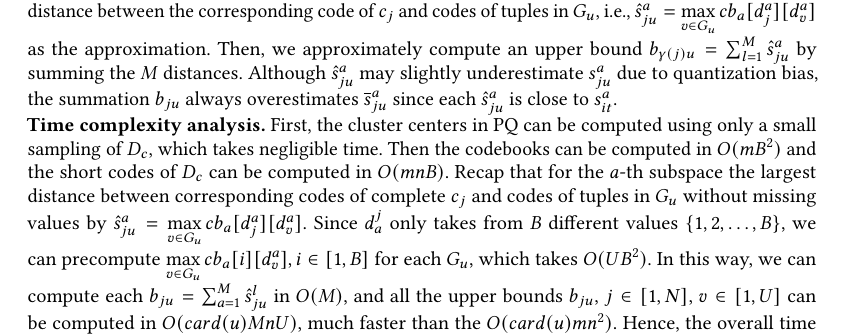
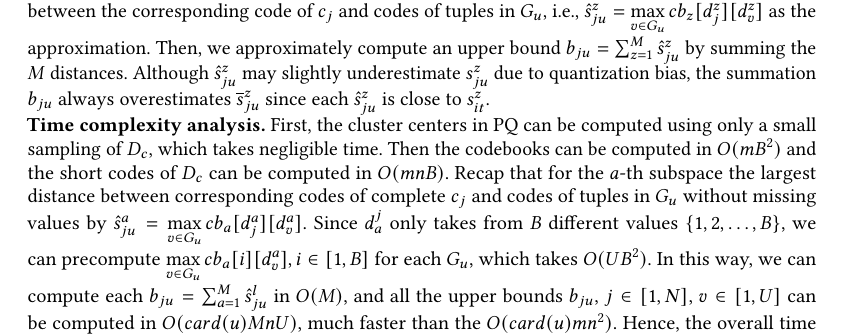
Before and after one commit to jkais-jks/TODS, a LaTeX paper (main.tex, which reads sec/cluster.tex): part of page 20 of 33, cut at the place of the change. Compiled offline with pdfLaTeX.

Commit message:
Update cluster.tex

```diff
--- a/sec/cluster.tex
+++ b/sec/cluster.tex
@@ -152,5 +152,5 @@ For ease of representation, we just use $\overline{s}_{ju}$ to represent  $\over
 
-Given $c_j$ and $\group_u$, as shown in Figure~\ref{}, we approximate $\hat{s}_{ju}^a$ by first quantizing $\mathbf{x}_{j}$ and every $\mathbf{x}_{j} \in \group_u$ to short codes. Based on the codebooks, for the $a$-th subspace, we compute the maximum distance between the corresponding code of $c_j$ and codes of tuples in $\group_u$, i.e., $\hat{s}_{ju}^a = \max\limits_{v\in\group_u}cb_a[d_{j}^a][d_v^a]$ as the approximation. Then, we approximately compute an upper bound $\bound_{\gamma(j)u}=\sum_{l=1}^{M}\hat{s}_{ju}^a$ by summing the $M$ distances. Although $\hat{s}_{ju}^a$ may slightly underestimate $s^a_{ju}$ due to quantization bias, the summation $\bound_{ju}$ always overestimates $\overline{s}^a_{ju}$ since each $\hat{s}_{ju}^a$ is close to $s^a_{it}$.
+Given $c_j$ and $\group_u$, as shown in Figure~\ref{}, we approximate $\overline{s}_{ju}^z$ by first quantizing $\mathbf{x}_{j}$ and every $\mathbf{x}_{j} \in \group_u$ to short codes. Based on the codebooks, for the $z$-th subspace, we compute the maximum distance between the corresponding code of $c_j$ and codes of tuples in $\group_u$, i.e., $\hat{s}_{ju}^z = \max\limits_{v\in\group_u}cb_z[d_{j}^z][d_v^z]$ as the approximation. Then, we approximately compute an upper bound $\bound_{ju}=\sum_{z=1}^{M}\hat{s}_{ju}^z$ by summing the $M$ distances. Although $\hat{s}_{ju}^z$ may slightly underestimate $s^z_{ju}$ due to quantization bias, the summation $\bound_{ju}$ always overestimates $\overline{s}^z_{ju}$ since each $\hat{s}_{ju}^z$ is close to $s^z_{it}$.
 
 \begin{figure}[t]
     \centering
```
Also changed, not shown: sec/cluster.tex (2 more changed lines).
